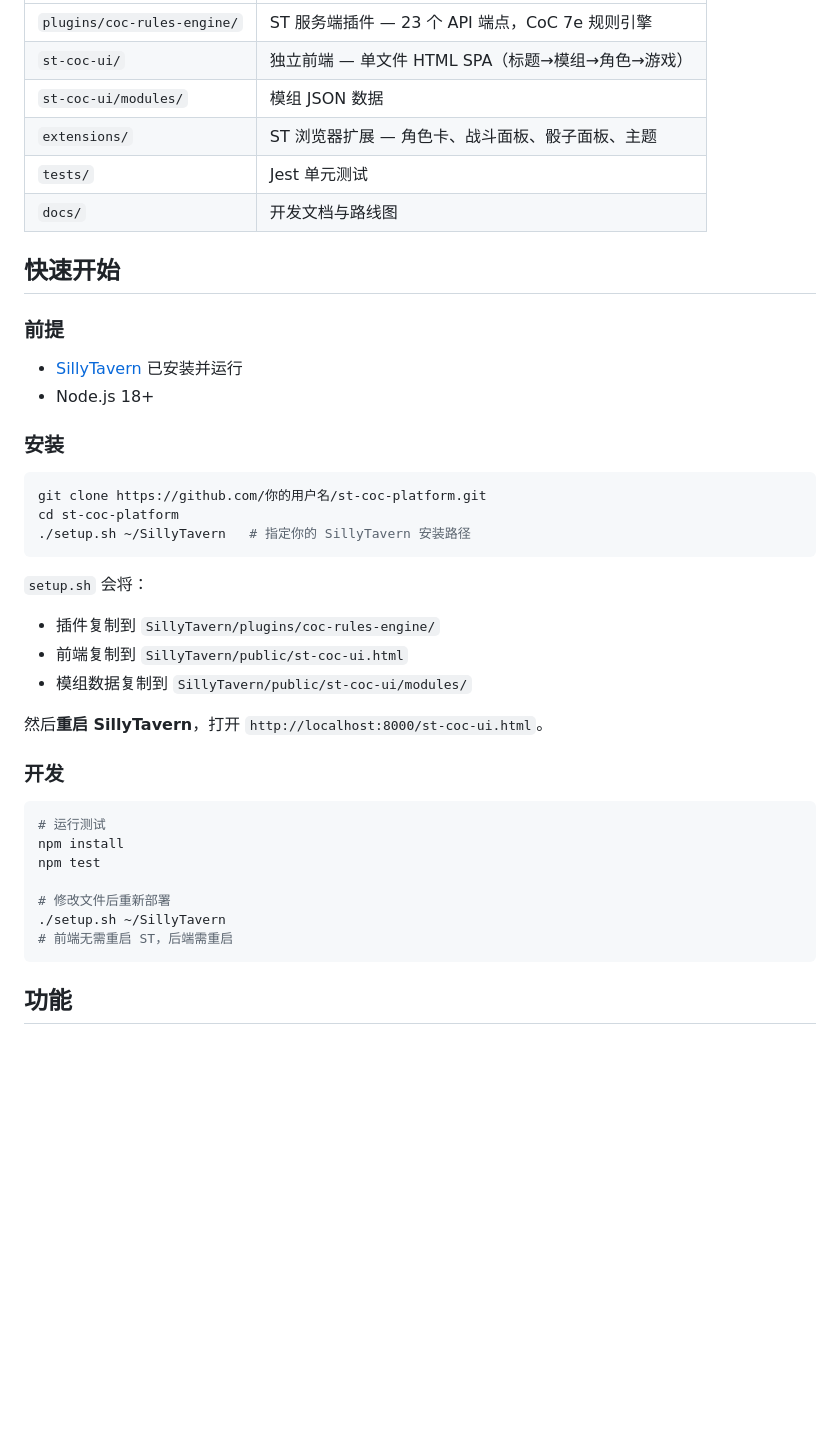
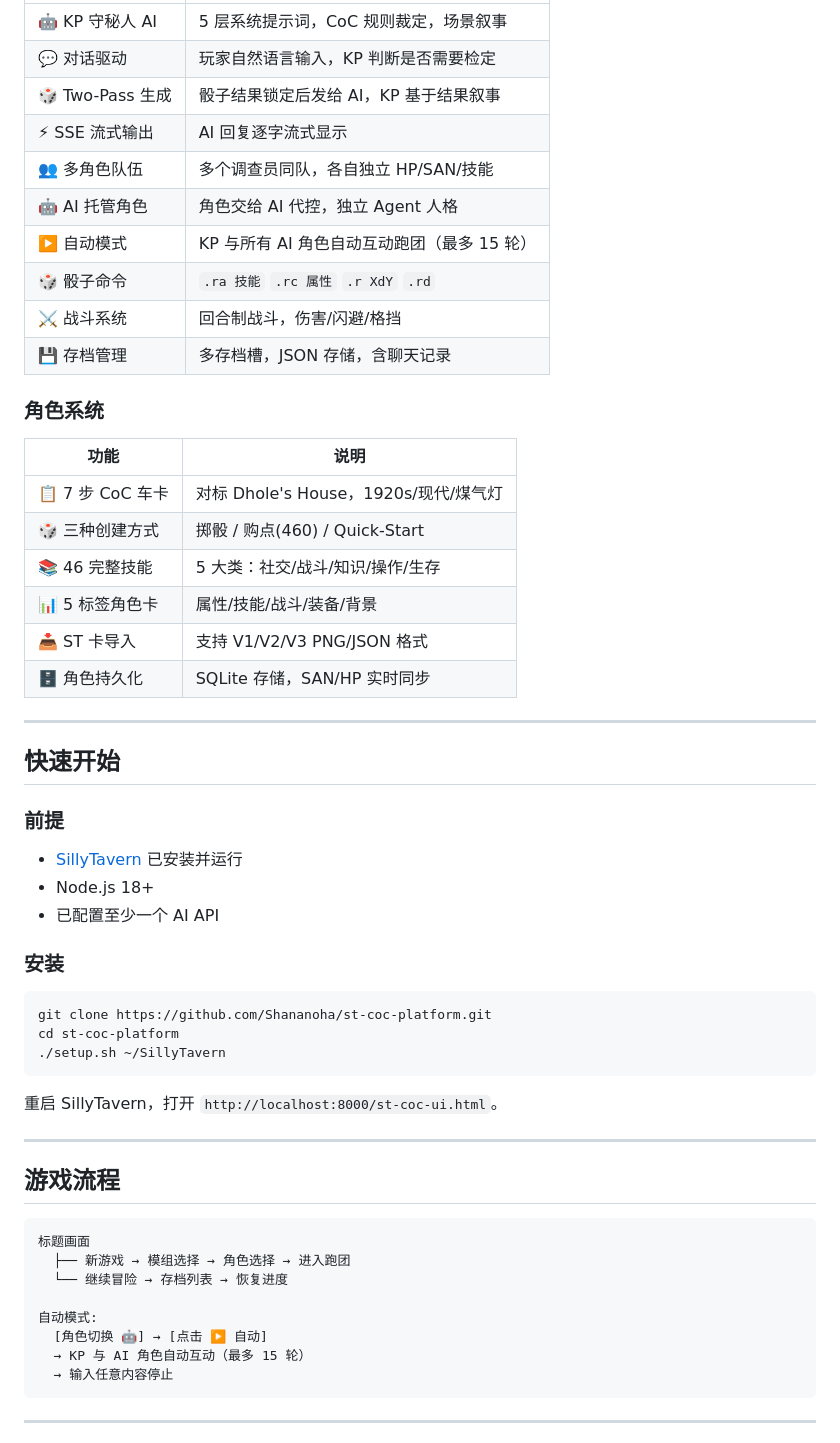
Before and after one commit to Shananoha/st-coc-platform, a Markdown page: README.md, the part around one of its changes. GitHub-like rendering; blank space fills up the shorter version.

Commit message:
docs: update README with architecture, UI layout, auto-play, agent diagrams

````diff
--- a/README.md
+++ b/README.md
@@ -33,10 +84,27 @@
 |------|------|
-| `plugins/coc-rules-engine/` | ST 服务端插件 — 23 个 API 端点，CoC 7e 规则引擎 |
-| `st-coc-ui/` | 独立前端 — 单文件 HTML SPA（标题→模组→角色→游戏） |
-| `st-coc-ui/modules/` | 模组 JSON 数据 |
-| `extensions/` | ST 浏览器扩展 — 角色卡、战斗面板、骰子面板、主题 |
-| `tests/` | Jest 单元测试 |
-| `docs/` | 开发文档与路线图 |
+| 🤖 KP 守秘人 AI | 5 层系统提示词，CoC 规则裁定，场景叙事 |
+| 💬 对话驱动 | 玩家自然语言输入，KP 判断是否需要检定 |
+| 🎲 Two-Pass 生成 | 骰子结果锁定后发给 AI，KP 基于结果叙事 |
+| ⚡ SSE 流式输出 | AI 回复逐字流式显示 |
+| 👥 多角色队伍 | 多个调查员同队，各自独立 HP/SAN/技能 |
+| 🤖 AI 托管角色 | 角色交给 AI 代控，独立 Agent 人格 |
+| ▶️ 自动模式 | KP 与所有 AI 角色自动互动跑团（最多 15 轮） |
+| 🎲 骰子命令 | `.ra 技能` `.rc 属性` `.r XdY` `.rd` |
+| ⚔️ 战斗系统 | 回合制战斗，伤害/闪避/格挡 |
+| 💾 存档管理 | 多存档槽，JSON 存储，含聊天记录 |
+
+### 角色系统
+
+| 功能 | 说明 |
+|------|------|
+| 📋 7 步 CoC 车卡 | 对标 Dhole's House，1920s/现代/煤气灯 |
+| 🎲 三种创建方式 | 掷骰 / 购点(460) / Quick-Start |
+| 📚 46 完整技能 | 5 大类：社交/战斗/知识/操作/生存 |
+| 📊 5 标签角色卡 | 属性/技能/战斗/装备/背景 |
+| 📥 ST 卡导入 | 支持 V1/V2/V3 PNG/JSON 格式 |
+| 🗄️ 角色持久化 | SQLite 存储，SAN/HP 实时同步 |
+
+---
 
 ## 快速开始
 
@@ -44,33 +112,32 @@
 
 - [SillyTavern](https://github.com/SillyTavern/SillyTavern) 已安装并运行
 - Node.js 18+
+- 已配置至少一个 AI API
 
 ### 安装
 
 ```bash
-git clone https://github.com/你的用户名/st-coc-platform.git
+git clone https://github.com/Shananoha/st-coc-platform.git
 cd st-coc-platform
-./setup.sh ~/SillyTavern   # 指定你的 SillyTavern 安装路径
+./setup.sh ~/SillyTavern
 ```
 
-`setup.sh` 会将：
-- 插件复制到 `SillyTavern/plugins/coc-rules-engine/`
-- 前端复制到 `SillyTavern/public/st-coc-ui.html`
-- 模组数据复制到 `SillyTavern/public/st-coc-ui/modules/`
+重启 SillyTavern，打开 `http://localhost:8000/st-coc-ui.html`。
 
-然后**重启 SillyTavern**，打开 `http://localhost:8000/st-coc-ui.html`。
+---
 
-### 开发
+## 游戏流程
 
-```bash
-# 运行测试
-npm install
-npm test
+```
+标题画面
+  ├── 新游戏 → 模组选择 → 角色选择 → 进入跑团
+  └── 继续冒险 → 存档列表 → 恢复进度
 
-# 修改文件后重新部署
-./setup.sh ~/SillyTavern
-# 前端无需重启 ST，后端需重启
+自动模式:
+  [角色切换 🤖] → [点击 ▶️ 自动]
+  → KP 与 AI 角色自动互动（最多 15 轮）
+  → 输入任意内容停止
 ```
 
-## 功能
+---
 
````
Also changed, not shown: other parts of README.md (+92 -27 lines).
